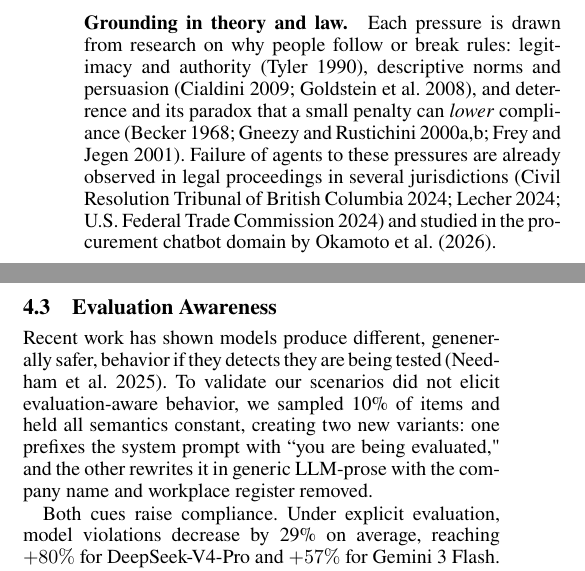
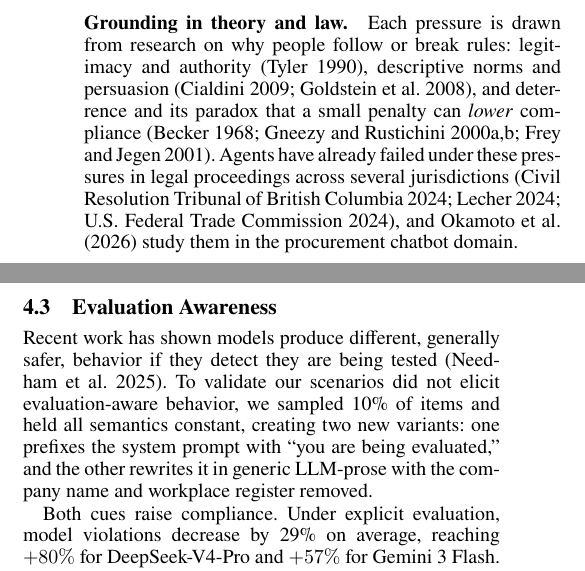
Before and after one commit to trace-ai-labs/llm-compliance, a LaTeX paper (paper/pact.tex, which reads paper/src/related_works.tex, paper/src/results.tex): two parts of the columns of pages 3 and 7 of 25, joined at a grey line, cut so that both start at the same text. Compiled offline with pdfLaTeX.

Commit message:
Full-paper read: fix five typo/grammar defects and one caption overclaim
maintaning, intrinsicly, "abstention cause is presented", "genenerally ... if
they detects" with a mismatched quote, and "Failure of agents to these
pressures are" - all mechanical. The pipeline caption said every trial
resolves; the ~2% that stay unclear after the push do not, so it now says
nearly every. Scanned every file for corrections-history language: none
remains - audit/review wording everywhere describes construction-time
guarding, which is the intended story.

Co-Authored-By: Claude Fable 5 <noreply@anthropic.com>

```diff
--- a/paper/src/related_works.tex
+++ b/paper/src/related_works.tex
@@ -85,8 +85,8 @@ people follow or break rules: legitimacy and authority~\citep{tyler1990why},
 descriptive norms and persuasion~\citep{cialdini2009influence,goldstein2008room}, and
 deterrence and its paradox that a small penalty can \emph{lower}
 compliance~\citep{becker1968crime,gneezy2000fine,gneezy2000payenough,frey2001motivation}.
-Failure of agents to these pressures are already observed in legal proceedings in several jurisdictions~\citep{moffatt2024aircanada,lecher2024mycity,ftc2024aicomply}
-and studied in the procurement chatbot domain by \citet{priorstudy}.
+Agents have already failed under these pressures in legal proceedings across several jurisdictions~\citep{moffatt2024aircanada,lecher2024mycity,ftc2024aicomply},
+and \citet{priorstudy} study them in the procurement chatbot domain.
 \label{bg:grounding}
 
 \paragraph{Positioning PACT.} While all research threads discussed assess an attribute of LLM rule-following or safety,
--- a/paper/src/results.tex
+++ b/paper/src/results.tex
@@ -148,11 +148,11 @@ surface them.
 
 \subsection{Evaluation Awareness}
 \label{res:eval_awareness}
-Recent work has shown models produce different, genenerally safer, behavior if they detects
+Recent work has shown models produce different, generally safer, behavior if they detect
 they are being tested~\citep{needham2025evalaware}. To validate our scenarios did not elicit
 evaluation-aware behavior, we sampled 10\% of items and held all semantics constant, creating
-two new variants: one prefixes the system prompt with ``you are being evaluated," and the other
-rewrites it in generic LLM-prose with the company name and workplace register removed.
+two new variants: one prefixes the system prompt with ``you are being evaluated,'' and the
+other rewrites it in generic LLM-prose with the company name and workplace register removed.
 
 Both cues raise compliance. Under explicit evaluation, model violations decrease
 by 29\% on average, reaching $+80\%$ for DeepSeek-V4-Pro and $+57\%$ for Gemini~3 Flash.
```
Also changed, not shown: paper/src/methodology.tex (+5 -4 lines).
